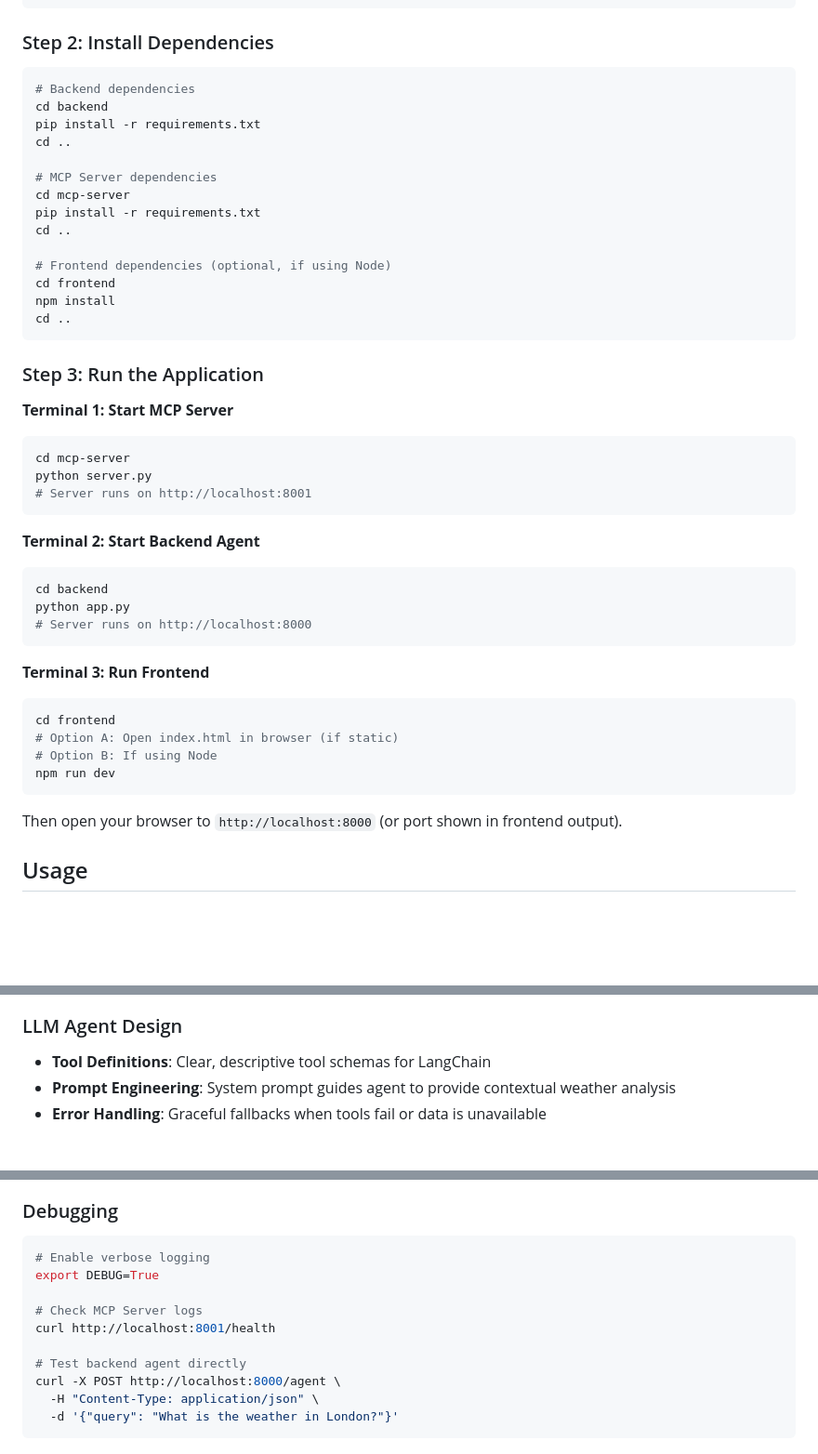
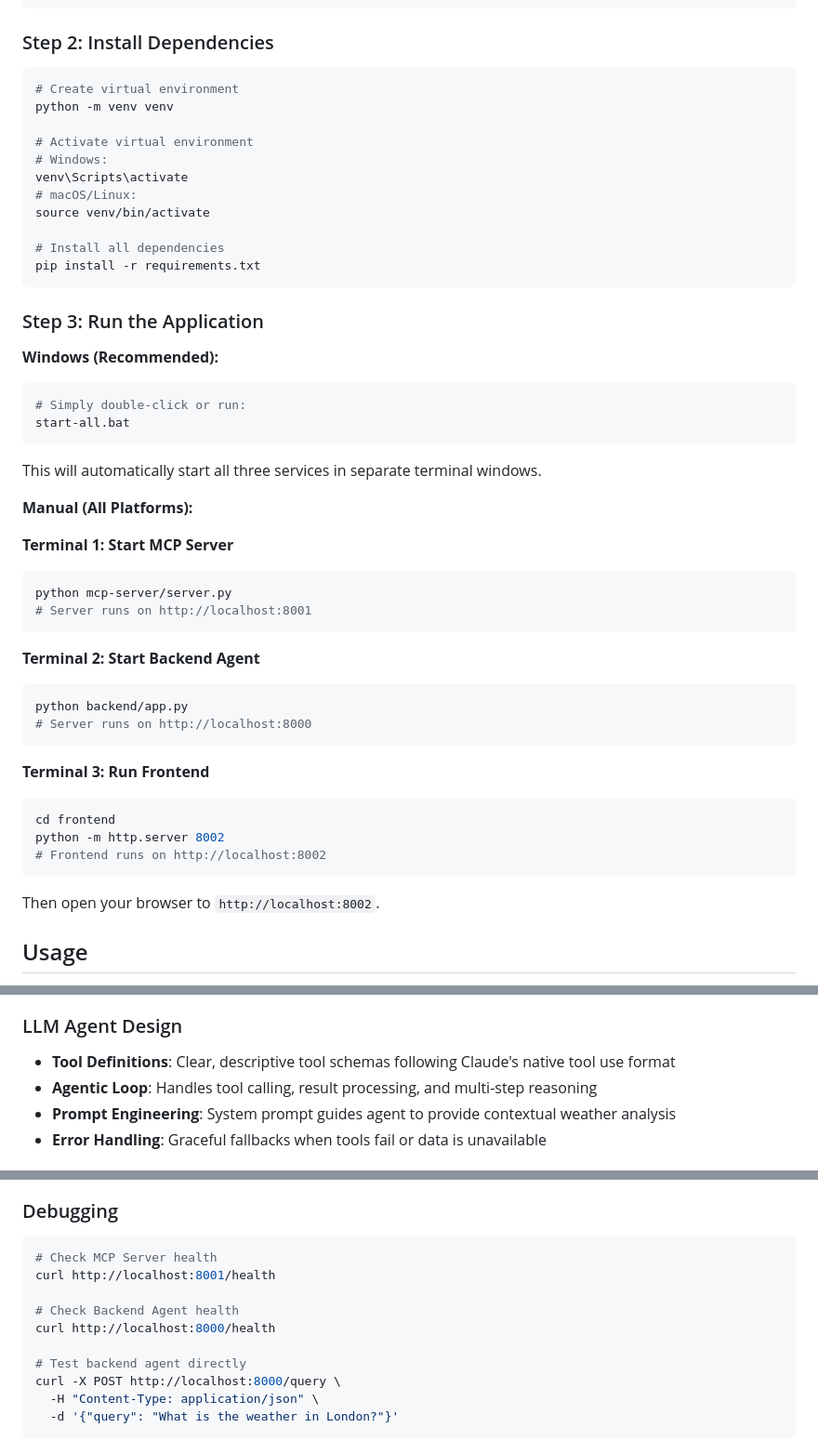
Before and after one commit to hrishikeshm12/Agentic-Weather-Assistant, a Markdown page: README.md, 3 parts joined by grey strips. Shown at 93% size. Rendered like a GitHub page; blank space fills up the shorter version.

Commit message:
Update: Fix README to reflect current implementation
- Replace LangChain references with direct Claude API + native tool use
- Update setup instructions to use unified requirements.txt
- Add start-all.bat as primary startup method
- Fix port references (frontend on 8002, not 8000)
- Update prerequisites (remove Node.js, simplify Python version)
- Fix debugging section with correct API endpoints
- Clarify agentic loop implementation

Co-Authored-By: Claude Haiku 4.5 <noreply@anthropic.com>

````diff
--- a/README.md
+++ b/README.md
@@ -73,47 +72,51 @@ EOF
 ### Step 2: Install Dependencies
 
 ```bash
-# Backend dependencies
-cd backend
+# Create virtual environment
+python -m venv venv
+
+# Activate virtual environment
+# Windows:
+venv\Scripts\activate
+# macOS/Linux:
+source venv/bin/activate
+
+# Install all dependencies
 pip install -r requirements.txt
-cd ..
-
-# MCP Server dependencies
-cd mcp-server
-pip install -r requirements.txt
-cd ..
-
-# Frontend dependencies (optional, if using Node)
-cd frontend
-npm install
-cd ..
 ```
 
 ### Step 3: Run the Application
 
+**Windows (Recommended):**
+```bash
+# Simply double-click or run:
+start-all.bat
+```
+
+This will automatically start all three services in separate terminal windows.
+
+**Manual (All Platforms):**
+
 **Terminal 1: Start MCP Server**
 ```bash
-cd mcp-server
-python server.py
+python mcp-server/server.py
 # Server runs on http://localhost:8001
 ```
 
 **Terminal 2: Start Backend Agent**
 ```bash
-cd backend
-python app.py
+python backend/app.py
 # Server runs on http://localhost:8000
 ```
 
 **Terminal 3: Run Frontend**
 ```bash
 cd frontend
-# Option A: Open index.html in browser (if static)
-# Option B: If using Node
-npm run dev
+python -m http.server 8002
+# Frontend runs on http://localhost:8002
 ```
 
-Then open your browser to `http://localhost:8000` (or port shown in frontend output).
+Then open your browser to `http://localhost:8002`.
 
 ## Usage
 
@@ -184,7 +187,8 @@ Searches for cities by name.
 - **Extensibility**: Easy to add new weather data providers
 
 ### LLM Agent Design
-- **Tool Definitions**: Clear, descriptive tool schemas for LangChain
+- **Tool Definitions**: Clear, descriptive tool schemas following Claude's native tool use format
+- **Agentic Loop**: Handles tool calling, result processing, and multi-step reasoning
 - **Prompt Engineering**: System prompt guides agent to provide contextual weather analysis
 - **Error Handling**: Graceful fallbacks when tools fail or data is unavailable
 
@@ -235,14 +239,14 @@ Services run in isolated containers with proper networking.
 
 ### Debugging
 ```bash
-# Enable verbose logging
-export DEBUG=True
-
-# Check MCP Server logs
+# Check MCP Server health
 curl http://localhost:8001/health
 
+# Check Backend Agent health
+curl http://localhost:8000/health
+
 # Test backend agent directly
-curl -X POST http://localhost:8000/agent \
+curl -X POST http://localhost:8000/query \
   -H "Content-Type: application/json" \
   -d '{"query": "What is the weather in London?"}'
 ```
````
Also changed, not shown: other parts of README.md (+4 -5 lines).
